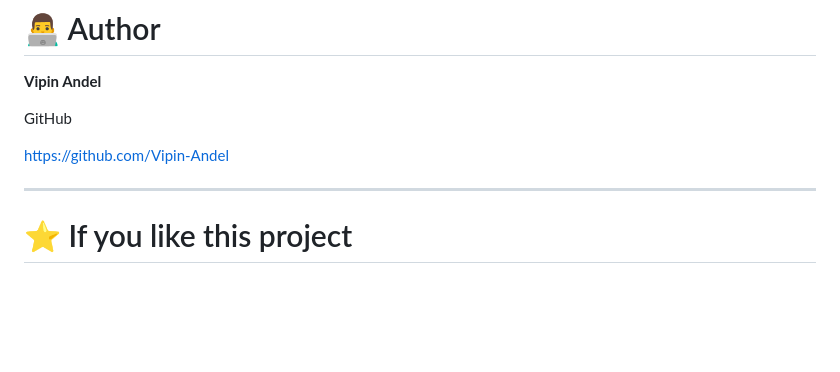
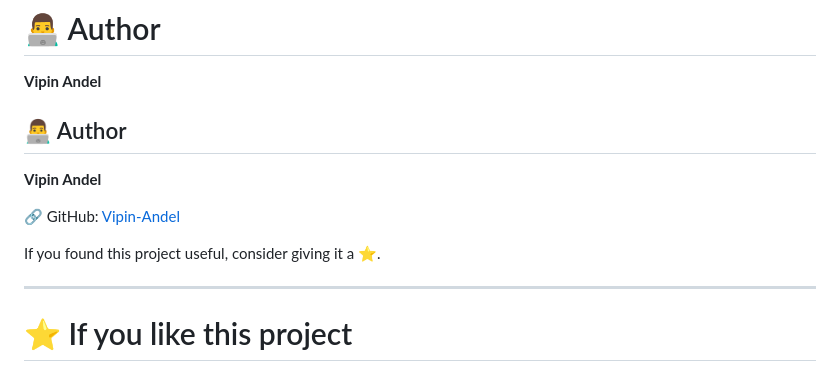
Before and after one commit to Vipin-Andel/AI-Resume-Analyzer, a Markdown page: README.md, the part around the change. Drawn GitHub-style; blank space fills up the shorter version.

Commit message:
readme version o1

```diff
--- a/README.md
+++ b/README.md
@@ -252,9 +252,13 @@ Maximum File Size:
 
 **Vipin Andel**
 
-GitHub
+## 👨‍💻 Author
 
-https://github.com/Vipin-Andel
+**Vipin Andel**
+
+🔗 GitHub: [Vipin-Andel](https://github.com/Vipin-Andel)
+
+If you found this project useful, consider giving it a ⭐.
 
 ---
 
```
